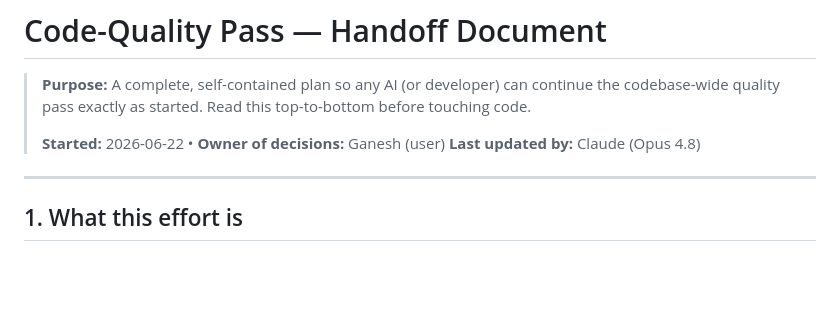
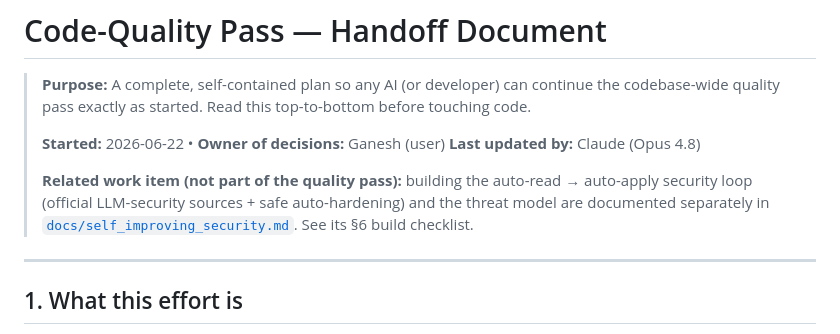
Before and after one commit to gkalidas/personal_assistant, a Markdown page: docs/code_quality_pass.md, the part around the change. Drawn GitHub-style; blank space fills up the shorter version.

```diff
--- a/docs/code_quality_pass.md
+++ b/docs/code_quality_pass.md
@@ -6,6 +6,12 @@
 >
 > **Started:** 2026-06-22  •  **Owner of decisions:** Ganesh (user)
 > **Last updated by:** Claude (Opus 4.8)
+>
+> **Related work item (not part of the quality pass):** building the
+> auto-read → auto-apply security loop (official LLM-security sources + safe
+> auto-hardening) and the threat model are documented separately in
+> [`docs/self_improving_security.md`](./self_improving_security.md). See its §6
+> build checklist.
 
 ---
 
```
Also changed, not shown: docs/self_improving_security.md (added, +221 -0 lines).
